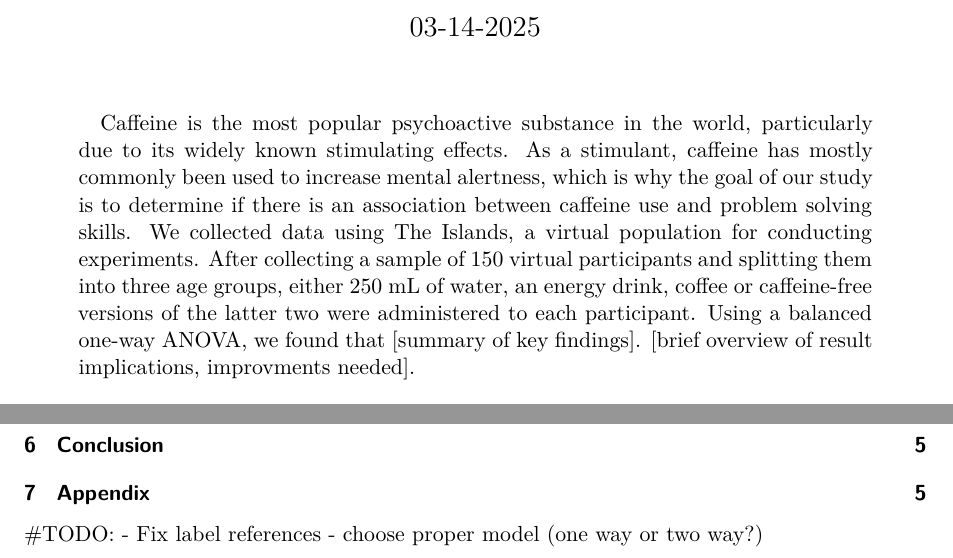
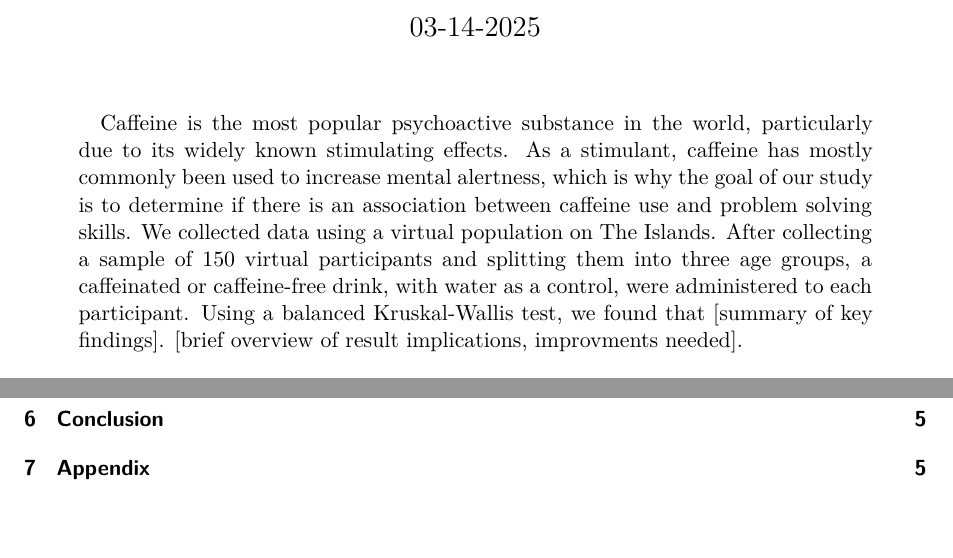
Before and after one commit to shea-m/Beverage-Impact-on-Problem-Solving-STA305H5S2025, a Quarto document (Technical Report/the_residuals_technical_report.qmd): two parts of page 1 of 6, joined at a grey line, cut so that both start at the same text, the shorter picture padded with empty space. Rendered offline with R 4.5, knitr and Pandoc in place of Quarto, then LaTeX, with nearby package versions; some code elsewhere in the file could not run offline.

Commit message:
changed one-way ANOVA to Kruskal-Wallis

```diff
--- a/Technical Report/the_residuals_technical_report.qmd
+++ b/Technical Report/the_residuals_technical_report.qmd
@@ -13,15 +13,11 @@ header-includes:
   - \usepackage{amssymb}
   - \usepackage{pgfplots}
   - \usepackage[top=0.5in, bottom=1in, left=1in, right=1in]{geometry}
-abstract: "Caffeine is the most popular psychoactive substance in the world, particularly due to its widely known stimulating effects. As a stimulant, caffeine has mostly commonly been used to increase mental alertness, which is why the goal of our study is to determine if there is an association between caffeine use and problem solving skills. We collected data using The Islands, a virtual population for conducting experiments. After collecting a sample of 150 virtual participants and splitting them into three age groups, either  250 mL of water, an energy drink, coffee or caffeine-free versions of the latter two were administered to each participant. Using a balanced one-way ANOVA, we found that [summary of key findings]. [brief overview of result implications, improvments needed]."
+abstract: "Caffeine is the most popular psychoactive substance in the world, particularly due to its widely known stimulating effects. As a stimulant, caffeine has mostly commonly been used to increase mental alertness, which is why the goal of our study is to determine if there is an association between caffeine use and problem solving skills. We collected data using a virtual population on The Islands. After collecting a sample of 150 virtual participants and splitting them into three age groups, a caffeinated or caffeine-free drink, with water as a control, were administered to each participant. Using a balanced Kruskal-Wallis test, we found that [summary of key findings]. [brief overview of result implications, improvments needed]."
 format: pdf
 number-sections: true
 toc: true
 ---
-
-#TODO:
-- Fix label references
-- choose proper model (one way or two way?)
 
 \newpage
 
```
Also changed, not shown: Technical Report/the_residuals_technical_report.pdf (deleted), Technical Report/the_residuals_technical_report.qmd (4 more changed lines).
